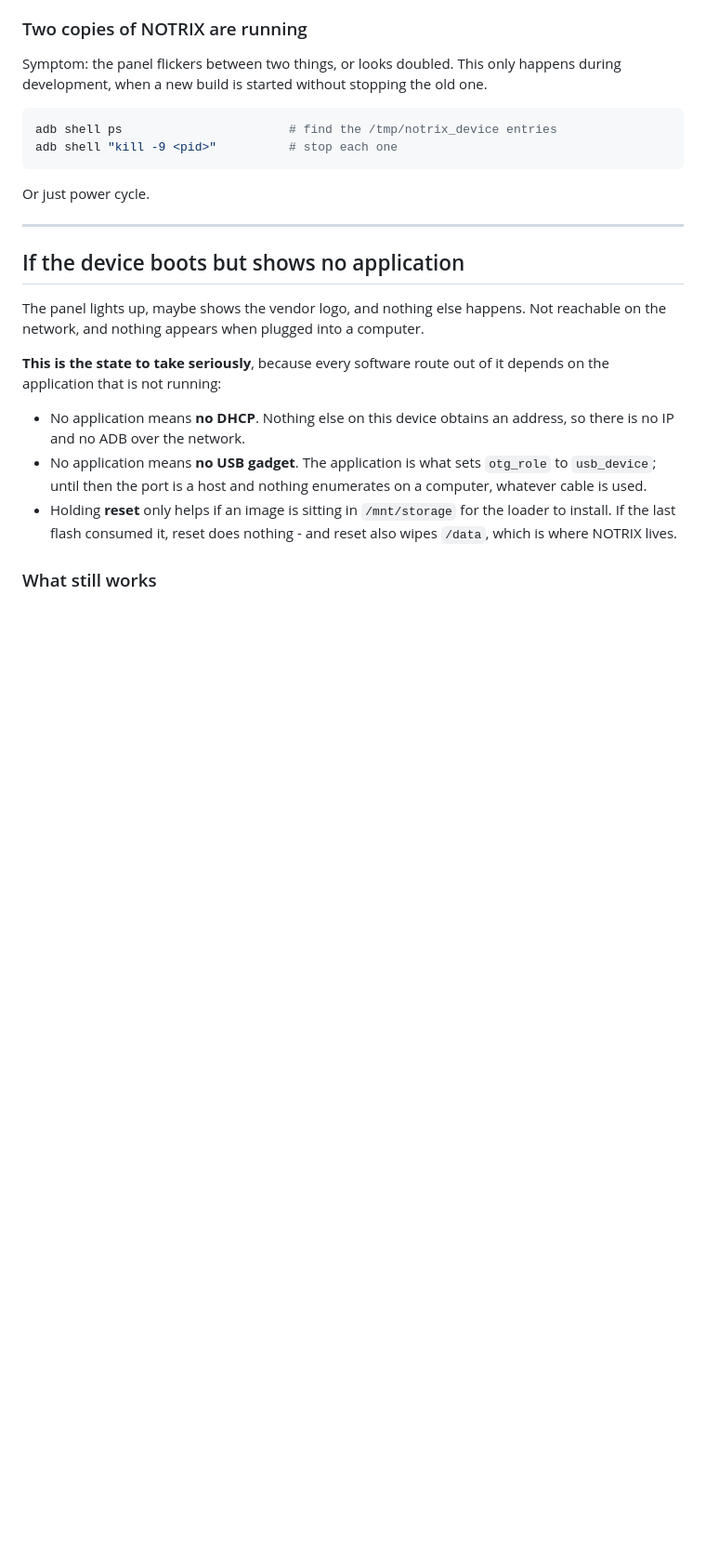
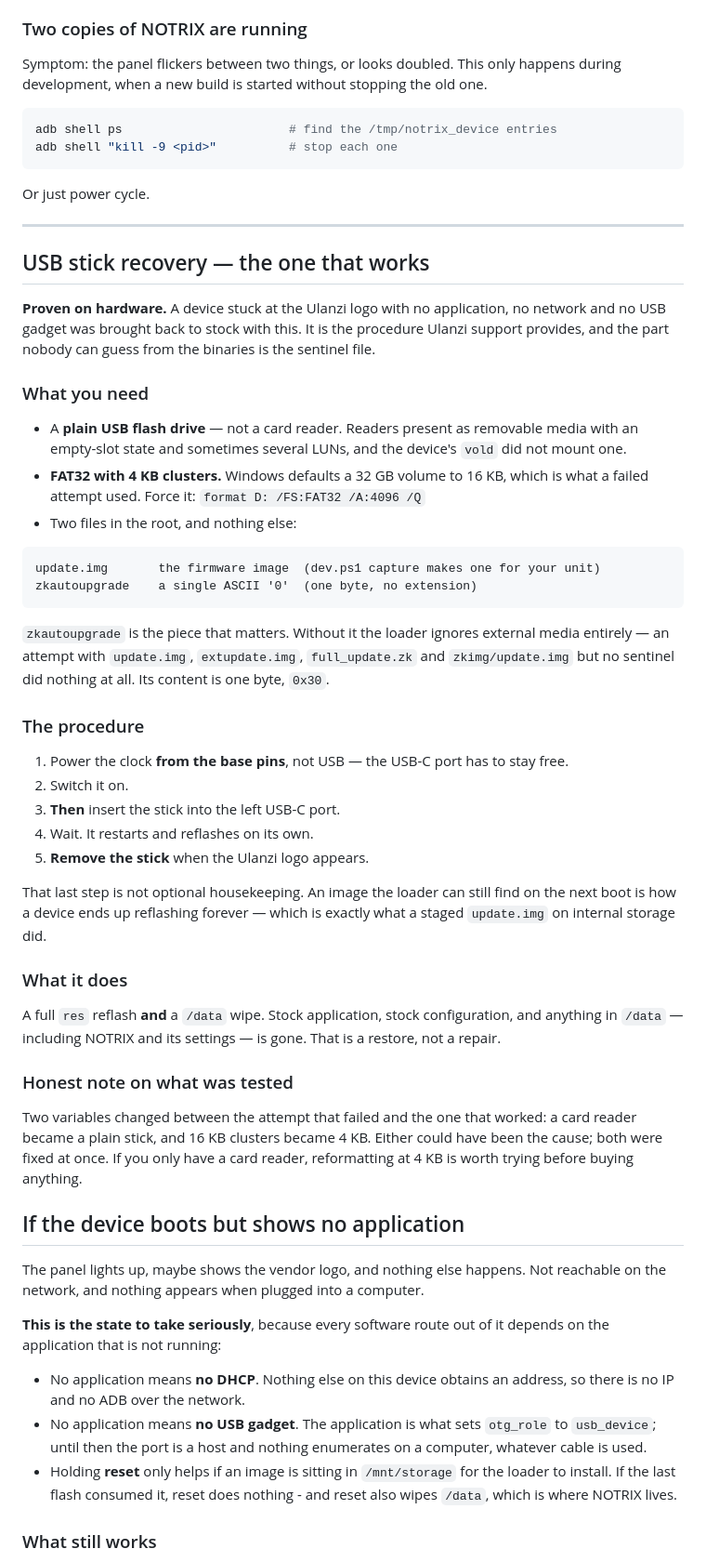
Before and after one commit to galadril/Stipple, a Markdown page: docs/recovery.md, the part around the change. Shown at 93% size. Rendered like a GitHub page; blank space fills up the shorter version.

Commit message:
The recovery that works, and the byte that makes it work
A device stuck at the Ulanzi logo - no application, no network, no USB
gadget - is back on stock. Confirmed over ADB: startupLibPath returned to
/res/lib/libzkgui.so, /bin/zkgui running, /data wiped. A full res reflash.

The piece nothing in the binaries revealed is a sentinel file. The loader
ignores external media unless **zkautoupgrade** sits beside the image: one
byte, ASCII '0'. An earlier attempt carrying update.img, extupdate.img,
full_update.zk and zkimg/update.img - four plausible names, no sentinel -
did nothing at all. It came from Ulanzi support, and it is not guessable.

Two other things mattered. A plain USB flash drive rather than a card reader,
and FAT32 at 4 KB clusters rather than the 16 KB Windows picks by default for
a 32 GB volume. Both were changed at once, so which one was decisive is not
known, and the docs say so rather than implying a clean experiment.

**ADR 0008's second gate is now met.** A restore path has been demonstrated
from the state that actually needs it, rather than from a healthy device -
which was the distinction the post-mortem drew after I argued past it. Both
gates are satisfied and flashing is no longer blocked by that ADR.

It should still wait for the fallback shim. The gates were about being able
to recover; the shim is about not needing to.

````diff
--- a/docs/recovery.md
+++ b/docs/recovery.md
@@ -65,6 +65,59 @@ adb shell "kill -9 <pid>"          # stop each one
 Or just power cycle.
 
 ---
+
+## USB stick recovery — the one that works
+
+**Proven on hardware.** A device stuck at the Ulanzi logo with no
+application, no network and no USB gadget was brought back to stock with
+this. It is the procedure Ulanzi support provides, and the part nobody can
+guess from the binaries is the sentinel file.
+
+### What you need
+
+- A **plain USB flash drive** — not a card reader. Readers present as
+  removable media with an empty-slot state and sometimes several LUNs, and
+  the device's `vold` did not mount one.
+- **FAT32 with 4 KB clusters.** Windows defaults a 32 GB volume to 16 KB,
+  which is what a failed attempt used. Force it:
+  `format D: /FS:FAT32 /A:4096 /Q`
+- Two files in the root, and nothing else:
+
+```
+update.img       the firmware image  (dev.ps1 capture makes one for your unit)
+zkautoupgrade    a single ASCII '0'  (one byte, no extension)
+```
+
+`zkautoupgrade` is the piece that matters. Without it the loader ignores
+external media entirely — an attempt with `update.img`, `extupdate.img`,
+`full_update.zk` and `zkimg/update.img` but no sentinel did nothing at all.
+Its content is one byte, `0x30`.
+
+### The procedure
+
+1. Power the clock **from the base pins**, not USB — the USB-C port has to
+   stay free.
+2. Switch it on.
+3. **Then** insert the stick into the left USB-C port.
+4. Wait. It restarts and reflashes on its own.
+5. **Remove the stick** when the Ulanzi logo appears.
+
+That last step is not optional housekeeping. An image the loader can still
+find on the next boot is how a device ends up reflashing forever — which is
+exactly what a staged `update.img` on internal storage did.
+
+### What it does
+
+A full `res` reflash **and** a `/data` wipe. Stock application, stock
+configuration, and anything in `/data` — including NOTRIX and its settings —
+is gone. That is a restore, not a repair.
+
+### Honest note on what was tested
+
+Two variables changed between the attempt that failed and the one that
+worked: a card reader became a plain stick, and 16 KB clusters became 4 KB.
+Either could have been the cause; both were fixed at once. If you only have a
+card reader, reformatting at 4 KB is worth trying before buying anything.
 
 ## If the device boots but shows no application
 
````
Also changed, not shown: docs/adr/0008-installer-helper.md (+25 -0 lines).
